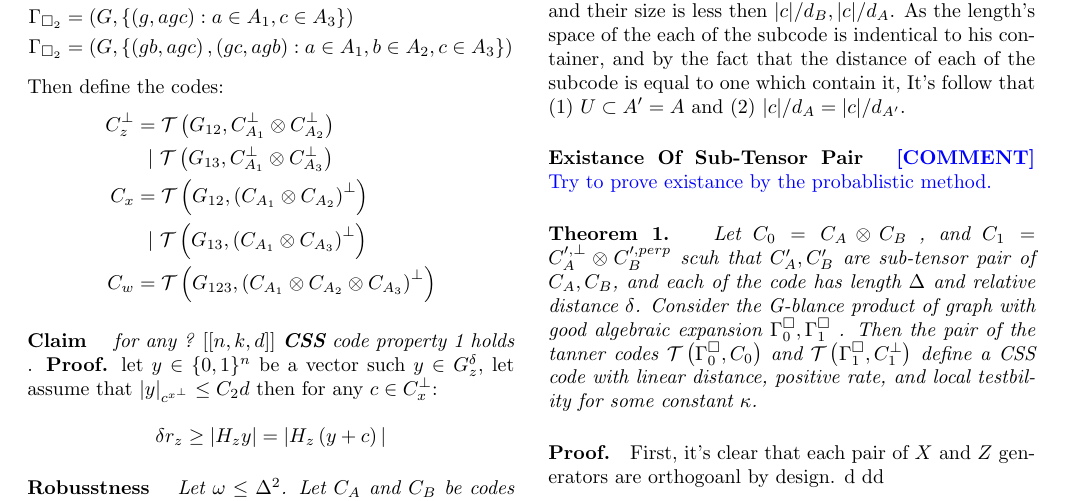
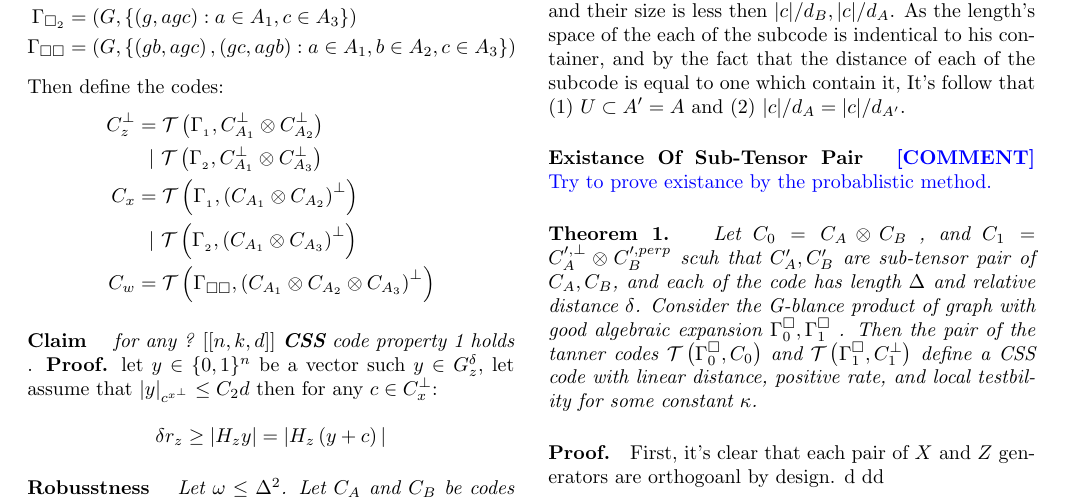
Before and after one commit to dudupo/Academic, a LaTeX document (projects/NLTES_project/ltc.tex): part of the page, cut so that both start at the same text. The pictures show the PDF file projects/pdfs/ltc.pdf that the author committed with the source.

Commit message:
compiling -Thu Sep  1 11:21:41 AM IDT 2022

```diff
--- a/projects/NLTES_project/ltc.tex
+++ b/projects/NLTES_project/ltc.tex
@@ -54,18 +54,18 @@
       \Gamma_{2}  &= Cay_{2}\left(  G, A_{1} \right)\times_{G} Cay_{2}\left(  G, A_{3} \right) \\
       \Gamma_{\square_{1}} &= \left( G, \left\{ \left( g, agb \right) : a \in A_{1}, b \in A_{2} \right\}  \right) \\
       \Gamma_{\square_{2}} &= \left( G, \left\{ \left( g, agc \right) : a \in A_{1}, c \in A_{3} \right\}  \right) \\
-      \Gamma_{\square_{2}} &= \left( G, \left\{ \left( gb, agc \right), \left( gc, agb \right) :
+      \Gamma_{\square \square} &= \left( G, \left\{ \left( gb, agc \right), \left( gc, agb \right) :
       a \in A_{1}, b \in A_{2}, c \in A_{3} \right\}  \right)
     \end{split}
   \end{equation*}
    Then define the codes:
 	\begin{equation*}
 	  \begin{split}
-	    C_{z}^{\perp} & = \mathcal{T}\left( G_{12}, C_{A_1}^{\perp} \otimes  C_{A_2}^{\perp}  \right) \\
-	    & \ \ | \ \mathcal{T}\left( G_{13}, C_{A_1}^{\perp} \otimes C_{A_3}^{\perp}  \right) \\
-	    C_{x} &=  \mathcal{T}\left( G_{12}, \left(  C_{A_1} \otimes C_{A_2} \right)^{\perp}  \right) \\
-	    & \ \ | \ \mathcal{T}\left( G_{13}, \left(  C_{A_1} \otimes C_{A_3} \right)^{\perp}  \right) \\
-	    C_{w} &=  \mathcal{T}\left( G_{123}, \left(  C_{A_1} \otimes C_{A_2} \otimes C_{A_3} \right)^{\perp}  \right)
+	    C_{z}^{\perp} & = \mathcal{T}\left( \Gamma_{\sqaure_{1}}, C_{A_1}^{\perp} \otimes  C_{A_2}^{\perp}  \right) \\
+	    & \ \ | \ \mathcal{T}\left(  \Gamma_{\sqaure_{2}}, C_{A_1}^{\perp} \otimes C_{A_3}^{\perp}  \right) \\
+	    C_{x} &=  \mathcal{T}\left(  \Gamma_{\sqaure_{1}}, \left(  C_{A_1} \otimes C_{A_2} \right)^{\perp}  \right) \\
+	    & \ \ | \ \mathcal{T}\left( \Gamma_{\sqaure_{2}}, \left(  C_{A_1} \otimes C_{A_3} \right)^{\perp}  \right) \\
+	    C_{w} &=  \mathcal{T}\left( \Gamma_{\square \square}, \left(  C_{A_1} \otimes C_{A_2} \otimes C_{A_3} \right)^{\perp}  \right)
 	  \end{split}
 	\end{equation*}
 
```
Also changed, not shown: projects/pdfs/ltc.pdf.
